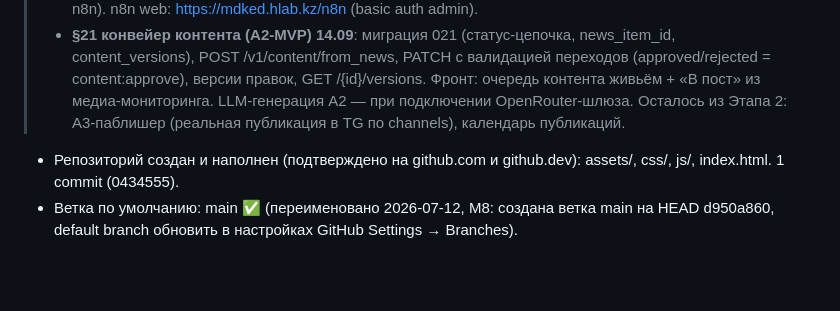
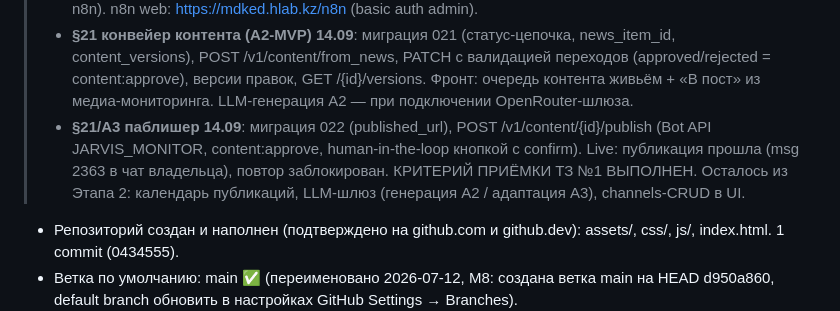
Before and after one commit to volhover-crypto/agropilot-web, a Markdown page: HANDOVER.md, the part around the change. GitHub-like rendering; blank space fills up the shorter version.

```diff
--- a/HANDOVER.md
+++ b/HANDOVER.md
@@ -71,8 +71,12 @@
 >   валидацией переходов (approved/rejected = content:approve), версии правок,
 >   GET /{id}/versions. Фронт: очередь контента живьём + «В пост» из
 >   медиа-мониторинга. LLM-генерация A2 — при подключении OpenRouter-шлюза.
->   Осталось из Этапа 2: A3-паблишер (реальная публикация в TG по channels),
->   календарь публикаций.
+> - **§21/A3 паблишер 14.09**: миграция 022 (published_url), POST
+>   /v1/content/{id}/publish (Bot API JARVIS_MONITOR, content:approve,
+>   human-in-the-loop кнопкой с confirm). Live: публикация прошла (msg 2363
+>   в чат владельца), повтор заблокирован. КРИТЕРИЙ ПРИЁМКИ ТЗ №1 ВЫПОЛНЕН.
+>   Осталось из Этапа 2: календарь публикаций, LLM-шлюз (генерация A2 /
+>   адаптация A3), channels-CRUD в UI.
 
 - Репозиторий создан и наполнен (подтверждено на github.com и github.dev): assets/, css/, js/, index.html. 1 commit (0434555).
 - Ветка по умолчанию: main ✅ (переименовано 2026-07-12, M8: создана ветка main на HEAD d950a860, default branch обновить в настройках GitHub Settings → Branches).
```
Also changed, not shown: CONTRACTS.md (+10 -0 lines).
